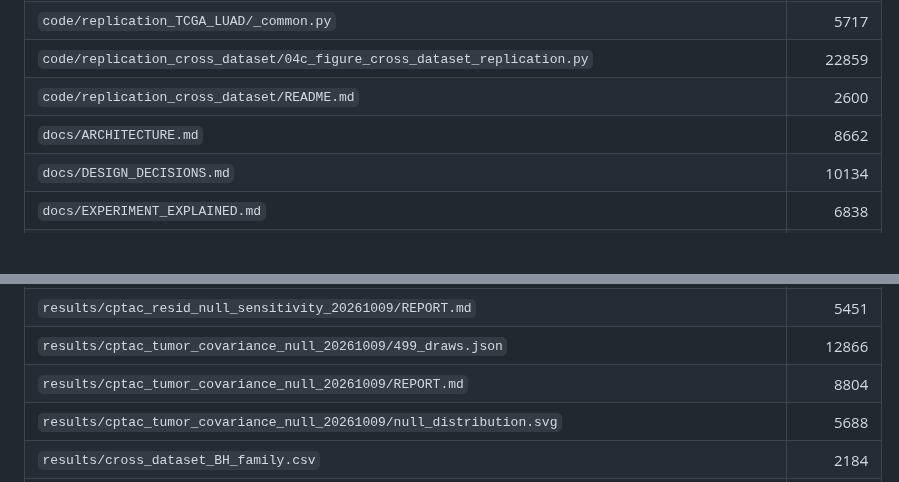
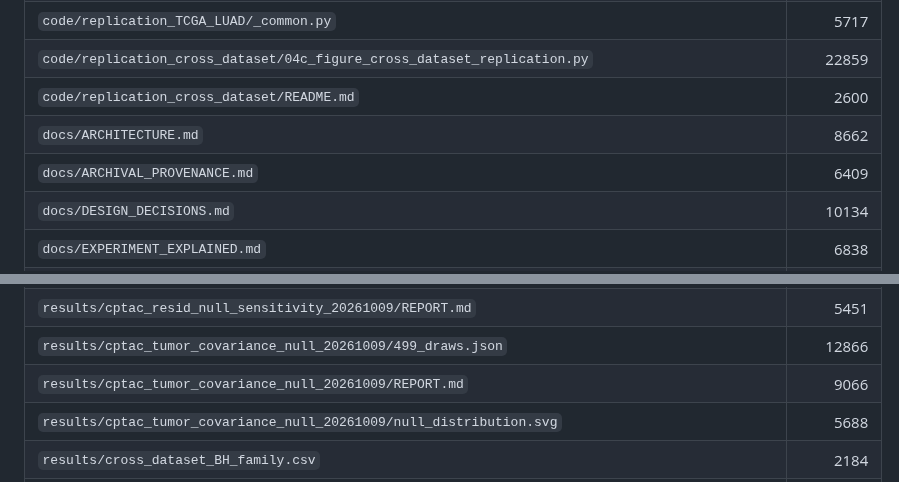
Before and after one commit to smaniches/pca-topology-crossdomain-replication, a Markdown page: MANIFEST.md, 2 parts joined by grey strips. Drawn GitHub-style; blank space fills up the shorter version.

```diff
--- a/MANIFEST.md
+++ b/MANIFEST.md
@@ -75,6 +76,7 @@ This table lists the Git-tracked paths and their byte sizes at this documentatio
 | `code/replication_cross_dataset/04c_figure_cross_dataset_replication.py` | 22859 |
 | `code/replication_cross_dataset/README.md` | 2600 |
 | `docs/ARCHITECTURE.md` | 8662 |
+| `docs/ARCHIVAL_PROVENANCE.md` | 6409 |
 | `docs/DESIGN_DECISIONS.md` | 10134 |
 | `docs/EXPERIMENT_EXPLAINED.md` | 6838 |
 | `docs/LIMITATIONS.md` | 9101 |
@@ -153,7 +155,7 @@ This table lists the Git-tracked paths and their byte sizes at this documentatio
 | `results/cptac_resid_null_sensitivity_20261009/499_draws.json` | 12835 |
 | `results/cptac_resid_null_sensitivity_20261009/REPORT.md` | 5451 |
 | `results/cptac_tumor_covariance_null_20261009/499_draws.json` | 12866 |
-| `results/cptac_tumor_covariance_null_20261009/REPORT.md` | 8804 |
+| `results/cptac_tumor_covariance_null_20261009/REPORT.md` | 9066 |
 | `results/cptac_tumor_covariance_null_20261009/null_distribution.svg` | 5688 |
 | `results/cross_dataset_BH_family.csv` | 2184 |
 | `results/cross_dataset_checkpoint.md` | 11662 |
```
Also changed, not shown: other parts of MANIFEST.md (+7 -6 lines).
